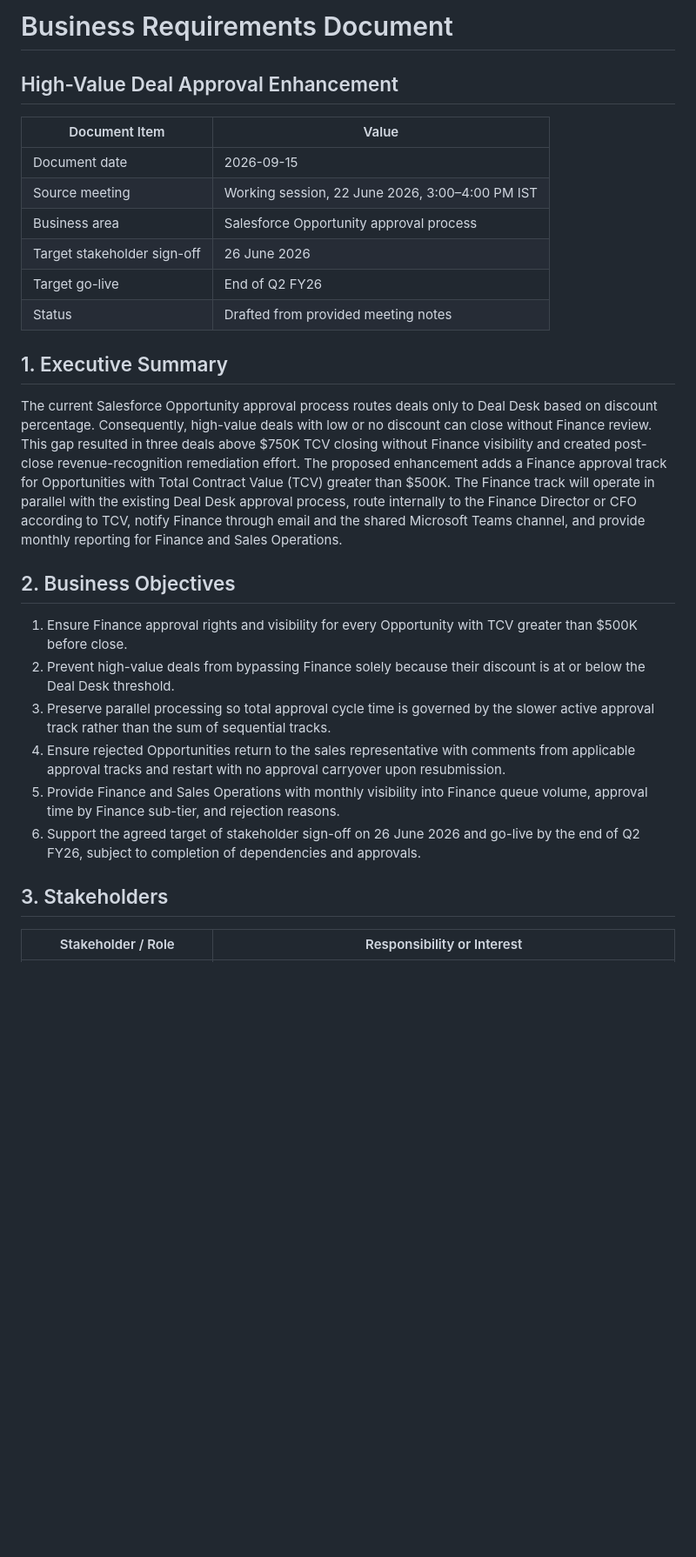
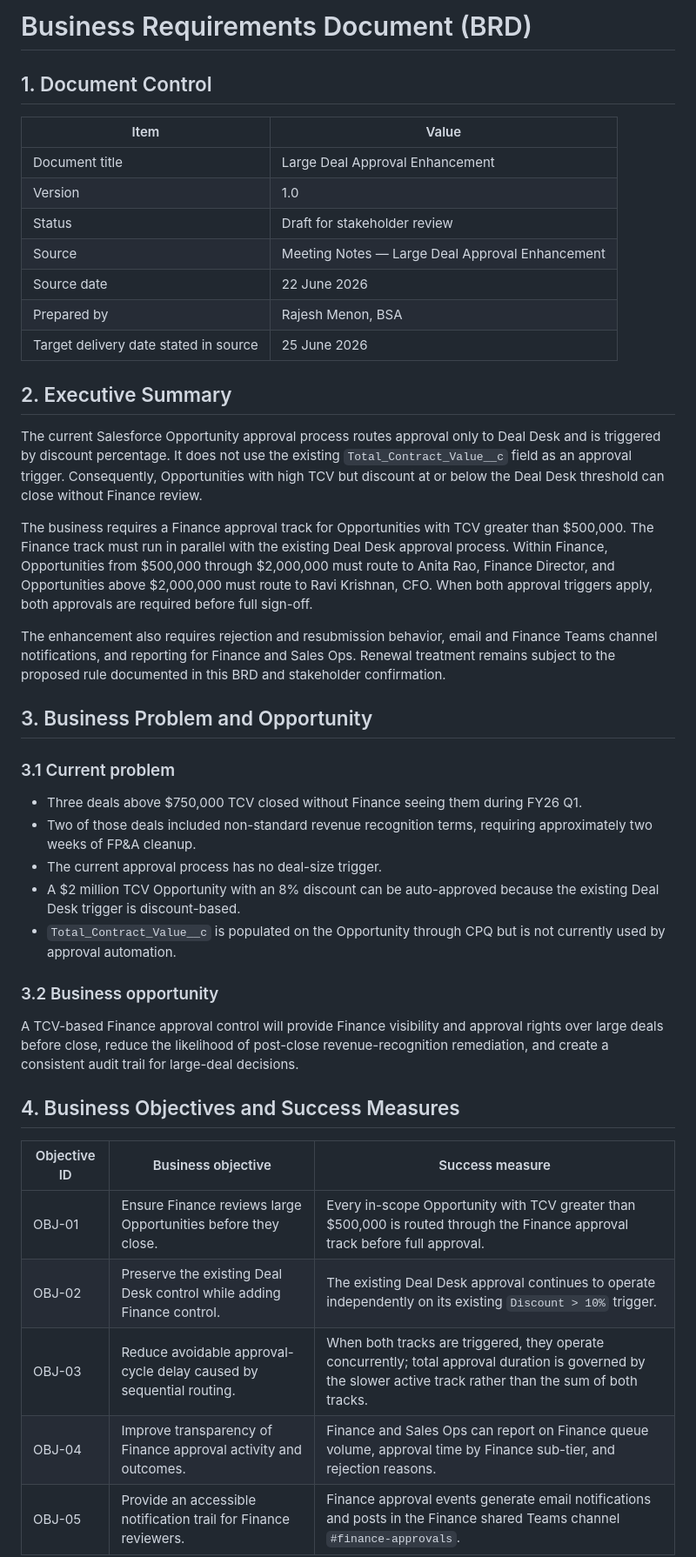
Before and after one commit to harshmehra-coforge/Test, a Markdown page: docs/BRD.md, the part around one of its changes. Shown at 87% size. Rendered like a GitHub page; blank space fills up the shorter version.

```diff
--- a/docs/BRD.md
+++ b/docs/BRD.md
@@ -1,29 +1,46 @@
-# Business Requirements Document
+# Business Requirements Document (BRD)
 
-## High-Value Deal Approval Enhancement
+## 1. Document Control
 
-| Document Item | Value |
+| Item | Value |
 |---|---|
-| Document date | 2026-09-15 |
-| Source meeting | Working session, 22 June 2026, 3:00–4:00 PM IST |
-| Business area | Salesforce Opportunity approval process |
-| Target stakeholder sign-off | 26 June 2026 |
-| Target go-live | End of Q2 FY26 |
-| Status | Drafted from provided meeting notes |
+| Document title | Large Deal Approval Enhancement |
+| Version | 1.0 |
+| Status | Draft for stakeholder review |
+| Source | Meeting Notes — Large Deal Approval Enhancement |
+| Source date | 22 June 2026 |
+| Prepared by | Rajesh Menon, BSA |
+| Target delivery date stated in source | 25 June 2026 |
 
-## 1. Executive Summary
+## 2. Executive Summary
 
-The current Salesforce Opportunity approval process routes deals only to Deal Desk based on discount percentage. Consequently, high-value deals with low or no discount can close without Finance review. This gap resulted in three deals above $750K TCV closing without Finance visibility and created post-close revenue-recognition remediation effort. The proposed enhancement adds a Finance approval track for Opportunities with Total Contract Value (TCV) greater than $500K. The Finance track will operate in parallel with the existing Deal Desk approval process, route internally to the Finance Director or CFO according to TCV, notify Finance through email and the shared Microsoft Teams channel, and provide monthly reporting for Finance and Sales Operations.
+The current Salesforce Opportunity approval process routes approval only to Deal Desk and is triggered by discount percentage. It does not use the existing `Total_Contract_Value__c` field as an approval trigger. Consequently, Opportunities with high TCV but discount at or below the Deal Desk threshold can close without Finance review.
 
-## 2. Business Objectives
+The business requires a Finance approval track for Opportunities with TCV greater than $500,000. The Finance track must run in parallel with the existing Deal Desk approval process. Within Finance, Opportunities from $500,000 through $2,000,000 must route to Anita Rao, Finance Director, and Opportunities above $2,000,000 must route to Ravi Krishnan, CFO. When both approval triggers apply, both approvals are required before full sign-off.
 
-1. Ensure Finance approval rights and visibility for every Opportunity with TCV greater than $500K before close.
-2. Prevent high-value deals from bypassing Finance solely because their discount is at or below the Deal Desk threshold.
-3. Preserve parallel processing so total approval cycle time is governed by the slower active approval track rather than the sum of sequential tracks.
-4. Ensure rejected Opportunities return to the sales representative with comments from applicable approval tracks and restart with no approval carryover upon resubmission.
-5. Provide Finance and Sales Operations with monthly visibility into Finance queue volume, approval time by Finance sub-tier, and rejection reasons.
-6. Support the agreed target of stakeholder sign-off on 26 June 2026 and go-live by the end of Q2 FY26, subject to completion of dependencies and approvals.
+The enhancement also requires rejection and resubmission behavior, email and Finance Teams channel notifications, and reporting for Finance and Sales Ops. Renewal treatment remains subject to the proposed rule documented in this BRD and stakeholder confirmation.
 
-## 3. Stakeholders
+## 3. Business Problem and Opportunity
 
-| Stakeholder / Role | Responsibility or Interest |
+### 3.1 Current problem
+
+- Three deals above $750,000 TCV closed without Finance seeing them during FY26 Q1.
+- Two of those deals included non-standard revenue recognition terms, requiring approximately two weeks of FP&A cleanup.
+- The current approval process has no deal-size trigger.
+- A $2 million TCV Opportunity with an 8% discount can be auto-approved because the existing Deal Desk trigger is discount-based.
+- `Total_Contract_Value__c` is populated on the Opportunity through CPQ but is not currently used by approval automation.
+
+### 3.2 Business opportunity
+
+A TCV-based Finance approval control will provide Finance visibility and approval rights over large deals before close, reduce the likelihood of post-close revenue-recognition remediation, and create a consistent audit trail for large-deal decisions.
+
+## 4. Business Objectives and Success Measures
+
+| Objective ID | Business objective | Success measure |
+|---|---|---|
+| OBJ-01 | Ensure Finance reviews large Opportunities before they close. | Every in-scope Opportunity with TCV greater than $500,000 is routed through the Finance approval track before full approval. |
+| OBJ-02 | Preserve the existing Deal Desk control while adding Finance control. | The existing Deal Desk approval continues to operate independently on its existing `Discount > 10%` trigger. |
+| OBJ-03 | Reduce avoidable approval-cycle delay caused by sequential routing. | When both tracks are triggered, they operate concurrently; total approval duration is governed by the slower active track rather than the sum of both tracks. |
+| OBJ-04 | Improve transparency of Finance approval activity and outcomes. | Finance and Sales Ops can report on Finance queue volume, approval time by Finance sub-tier, and rejection reasons. |
+| OBJ-05 | Provide an accessible notification trail for Finance reviewers. | Finance approval events generate email notifications and posts in the Finance shared Teams channel `#finance-approvals`. |
+
```
Also changed, not shown: other parts of docs/BRD.md (+182 -104 lines).
